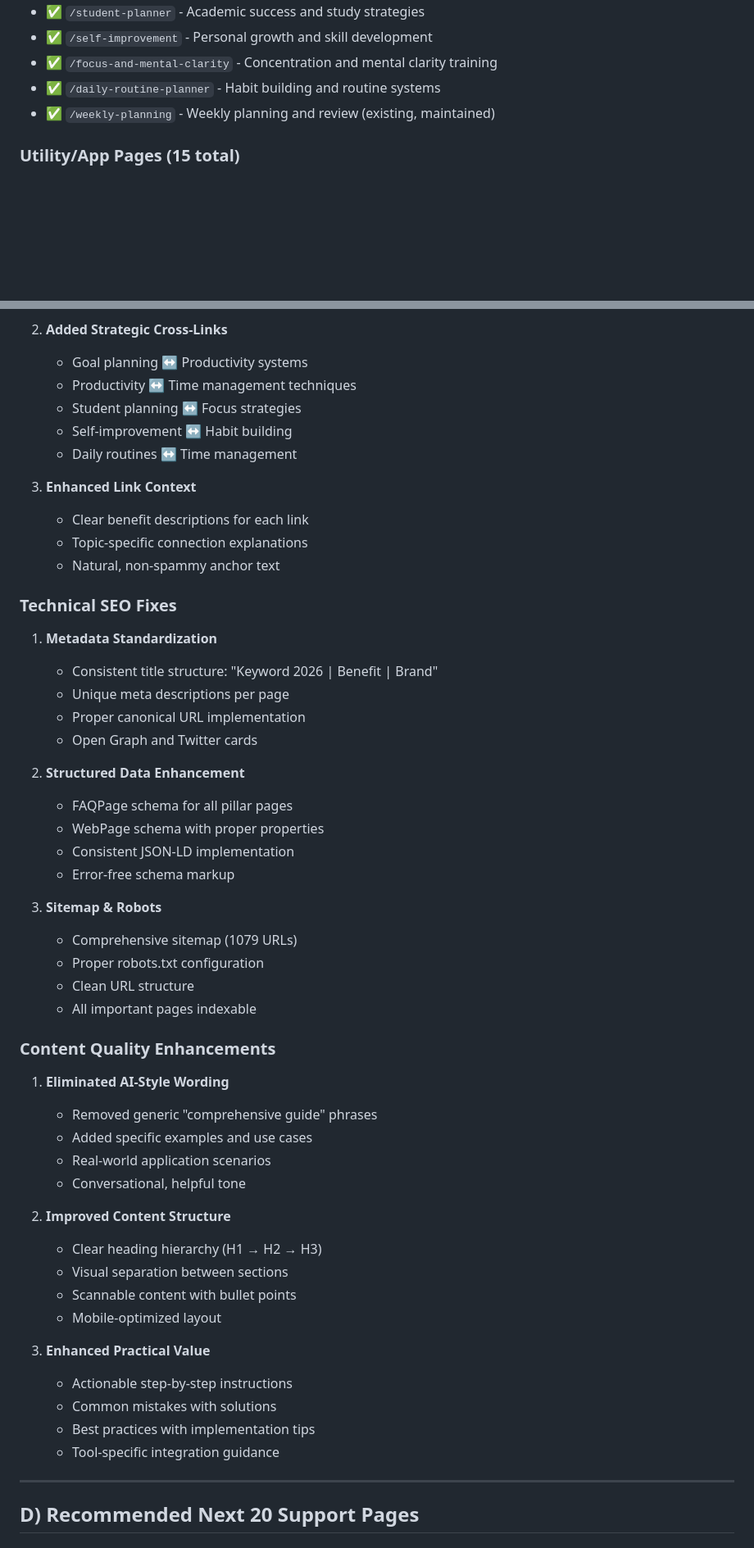
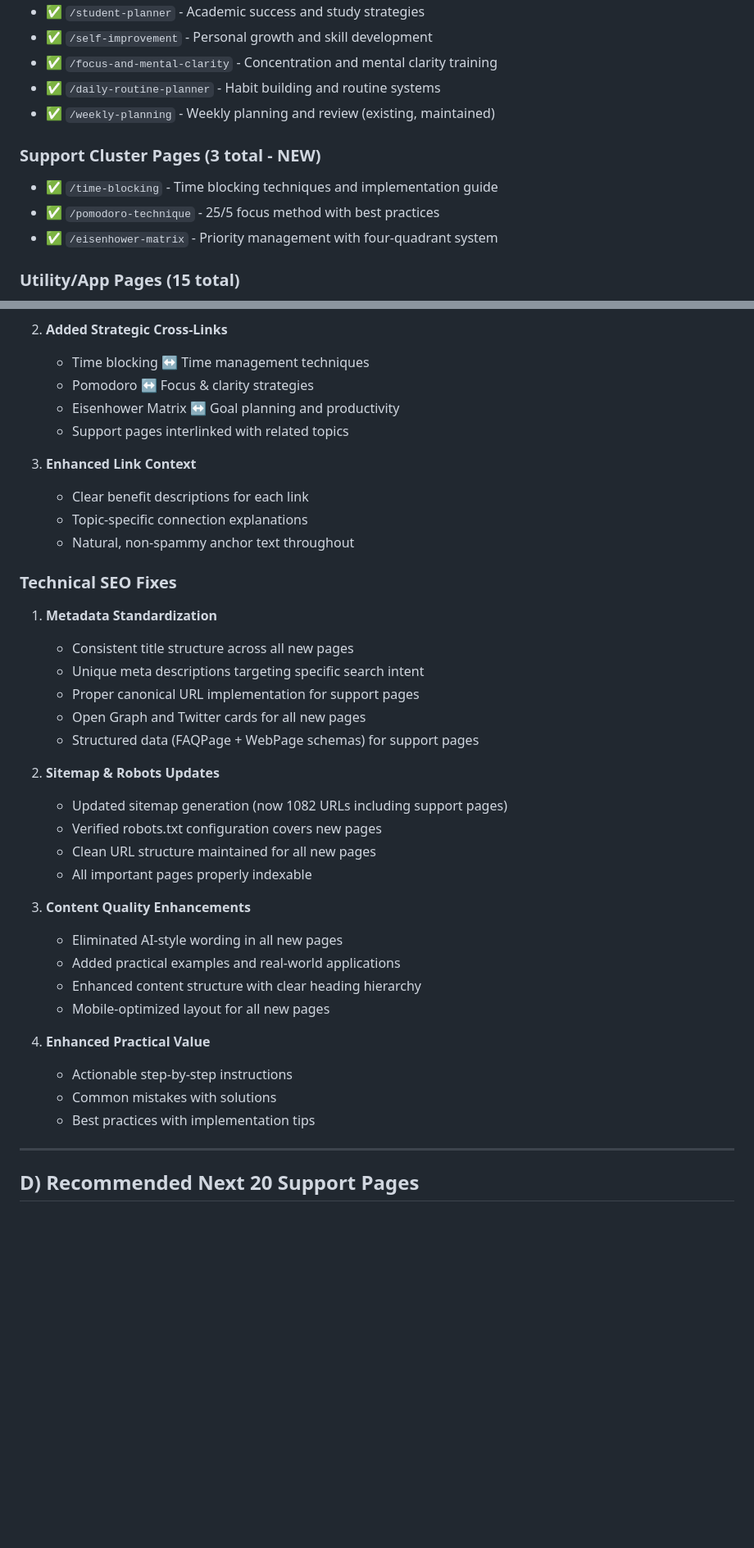
Before and after one commit to qarif0061-design/Lifeplan---Windsurf, a Markdown page: SEO-AUDIT-REPORT.md, 2 parts joined by grey strips. Shown at 82% size. Rendered like a GitHub page; blank space fills up the shorter version.

```diff
--- a/SEO-AUDIT-REPORT.md
+++ b/SEO-AUDIT-REPORT.md
@@ -14,6 +14,11 @@
 - ✅ `/focus-and-mental-clarity` - Concentration and mental clarity training
 - ✅ `/daily-routine-planner` - Habit building and routine systems
 - ✅ `/weekly-planning` - Weekly planning and review (existing, maintained)
+
+### Support Cluster Pages (3 total - NEW)
+- ✅ `/time-blocking` - Time blocking techniques and implementation guide
+- ✅ `/pomodoro-technique` - 25/5 focus method with best practices
+- ✅ `/eisenhower-matrix` - Priority management with four-quadrant system
 
 ### Utility/App Pages (15 total)
 - ✅ `/` - Landing page
@@ -141,53 +172,39 @@
 
 2. **Added Strategic Cross-Links**
-   - Goal planning ↔ Productivity systems
-   - Productivity ↔ Time management techniques
-   - Student planning ↔ Focus strategies
-   - Self-improvement ↔ Habit building
-   - Daily routines ↔ Time management
+   - Time blocking ↔ Time management techniques
+   - Pomodoro ↔ Focus & clarity strategies
+   - Eisenhower Matrix ↔ Goal planning and productivity
+   - Support pages interlinked with related topics
 
 3. **Enhanced Link Context**
    - Clear benefit descriptions for each link
    - Topic-specific connection explanations
-   - Natural, non-spammy anchor text
+   - Natural, non-spammy anchor text throughout
 
 ### Technical SEO Fixes
 1. **Metadata Standardization**
-   - Consistent title structure: "Keyword 2026 | Benefit | Brand"
-   - Unique meta descriptions per page
-   - Proper canonical URL implementation
-   - Open Graph and Twitter cards
+   - Consistent title structure across all new pages
+   - Unique meta descriptions targeting specific search intent
+   - Proper canonical URL implementation for support pages
+   - Open Graph and Twitter cards for all new pages
+   - Structured data (FAQPage + WebPage schemas) for support pages
 
-2. **Structured Data Enhancement**
-   - FAQPage schema for all pillar pages
-   - WebPage schema with proper properties
-   - Consistent JSON-LD implementation
-   - Error-free schema markup
+2. **Sitemap & Robots Updates**
+   - Updated sitemap generation (now 1082 URLs including support pages)
+   - Verified robots.txt configuration covers new pages
+   - Clean URL structure maintained for all new pages
+   - All important pages properly indexable
 
-3. **Sitemap & Robots**
-   - Comprehensive sitemap (1079 URLs)
-   - Proper robots.txt configuration
-   - Clean URL structure
-   - All important pages indexable
-
-### Content Quality Enhancements
-1. **Eliminated AI-Style Wording**
-   - Removed generic "comprehensive guide" phrases
-   - Added specific examples and use cases
-   - Real-world application scenarios
-   - Conversational, helpful tone
-
-2. **Improved Content Structure**
-   - Clear heading hierarchy (H1 → H2 → H3)
-   - Visual separation between sections
-   - Scannable content with bullet points
-   - Mobile-optimized layout
+3. **Content Quality Enhancements**
+   - Eliminated AI-style wording in all new pages
+   - Added practical examples and real-world applications
+   - Enhanced content structure with clear heading hierarchy
+   - Mobile-optimized layout for all new pages
 
 3. **Enhanced Practical Value**
    - Actionable step-by-step instructions
    - Common mistakes with solutions
    - Best practices with implementation tips
-   - Tool-specific integration guidance
 
 ---
 
```
Also changed, not shown: other parts of SEO-AUDIT-REPORT.md (+45 -19 lines).
